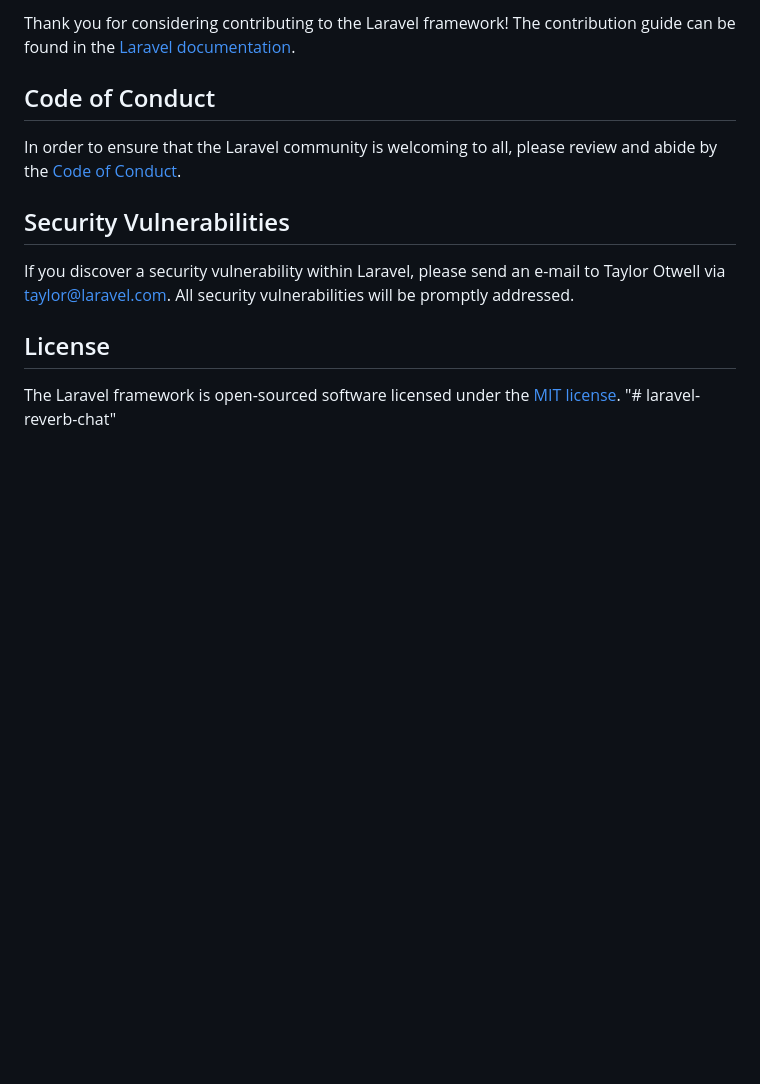
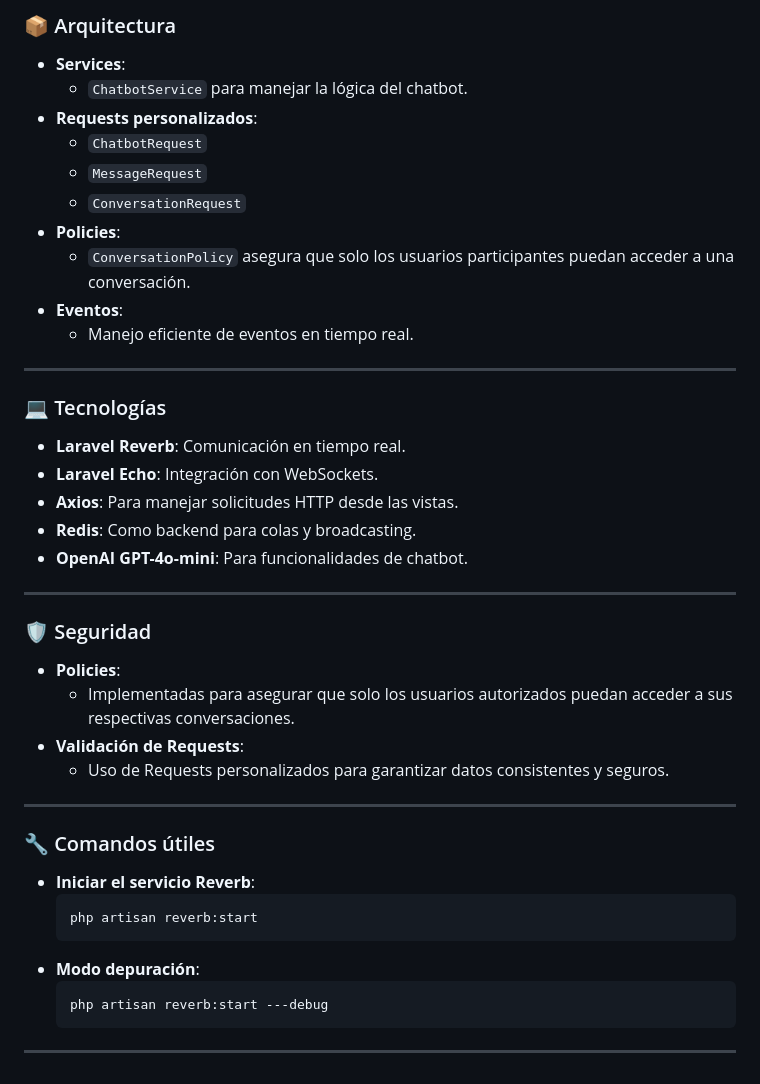
Before and after one commit to StevenU21/laravel-reverb-chat, a Markdown page: README.md, the part around one of its changes. Rendered like a GitHub page; blank space fills up the shorter version.

````diff
--- a/README.md
+++ b/README.md
@@ -53,15 +79,43 @@ We would like to extend our thanks to the following sponsors for funding Laravel
 
-Thank you for considering contributing to the Laravel framework! The contribution guide can be found in the [Laravel documentation](https://laravel.com/docs/contributions).
+### 📦 Arquitectura
+- **Services**:
+  - `ChatbotService` para manejar la lógica del chatbot.
+- **Requests personalizados**:
+  - `ChatbotRequest`
+  - `MessageRequest`
+  - `ConversationRequest`
+- **Policies**:
+  - `ConversationPolicy` asegura que solo los usuarios participantes puedan acceder a una conversación.
+- **Eventos**:
+  - Manejo eficiente de eventos en tiempo real.
 
-## Code of Conduct
+---
 
-In order to ensure that the Laravel community is welcoming to all, please review and abide by the [Code of Conduct](https://laravel.com/docs/contributions#code-of-conduct).
+### 💻 Tecnologías
+- **Laravel Reverb**: Comunicación en tiempo real.
+- **Laravel Echo**: Integración con WebSockets.
+- **Axios**: Para manejar solicitudes HTTP desde las vistas.
+- **Redis**: Como backend para colas y broadcasting.
+- **OpenAI GPT-4o-mini**: Para funcionalidades de chatbot.
 
-## Security Vulnerabilities
+---
 
-If you discover a security vulnerability within Laravel, please send an e-mail to Taylor Otwell via [taylor@laravel.com](mailto:taylor@laravel.com). All security vulnerabilities will be promptly addressed.
+### 🛡 Seguridad
+- **Policies**:
+  - Implementadas para asegurar que solo los usuarios autorizados puedan acceder a sus respectivas conversaciones.
+- **Validación de Requests**:
+  - Uso de Requests personalizados para garantizar datos consistentes y seguros.
 
-## License
+---
 
-The Laravel framework is open-sourced software licensed under the [MIT license](https://opensource.org/licenses/MIT).
-"# laravel-reverb-chat"
+### 🔧 Comandos útiles
+- **Iniciar el servicio Reverb**:
+  ```bash
+  php artisan reverb:start
+  ```
+- **Modo depuración**:
+  ```bash
+  php artisan reverb:start ---debug
+  ```
+
+---
````
Also changed, not shown: other parts of README.md (+64 -38 lines).
